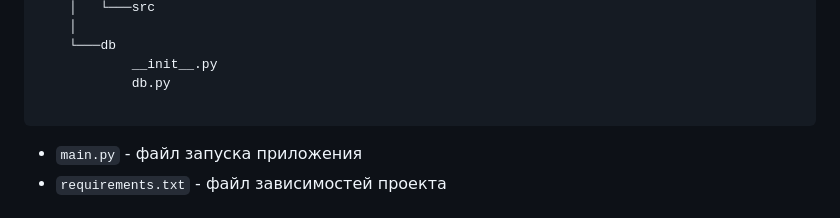
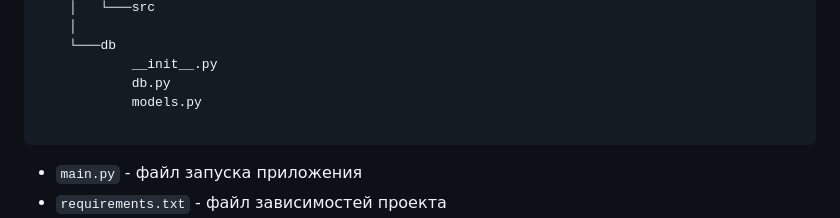
Before and after one commit to Chronos196/web-noc, a Markdown page: README.md, the part around the change. GitHub-like rendering.

````diff
--- a/README.md
+++ b/README.md
@@ -69,6 +69,7 @@ project
     └───db
             __init__.py
             db.py
+            models.py
 
 ```
 
````
